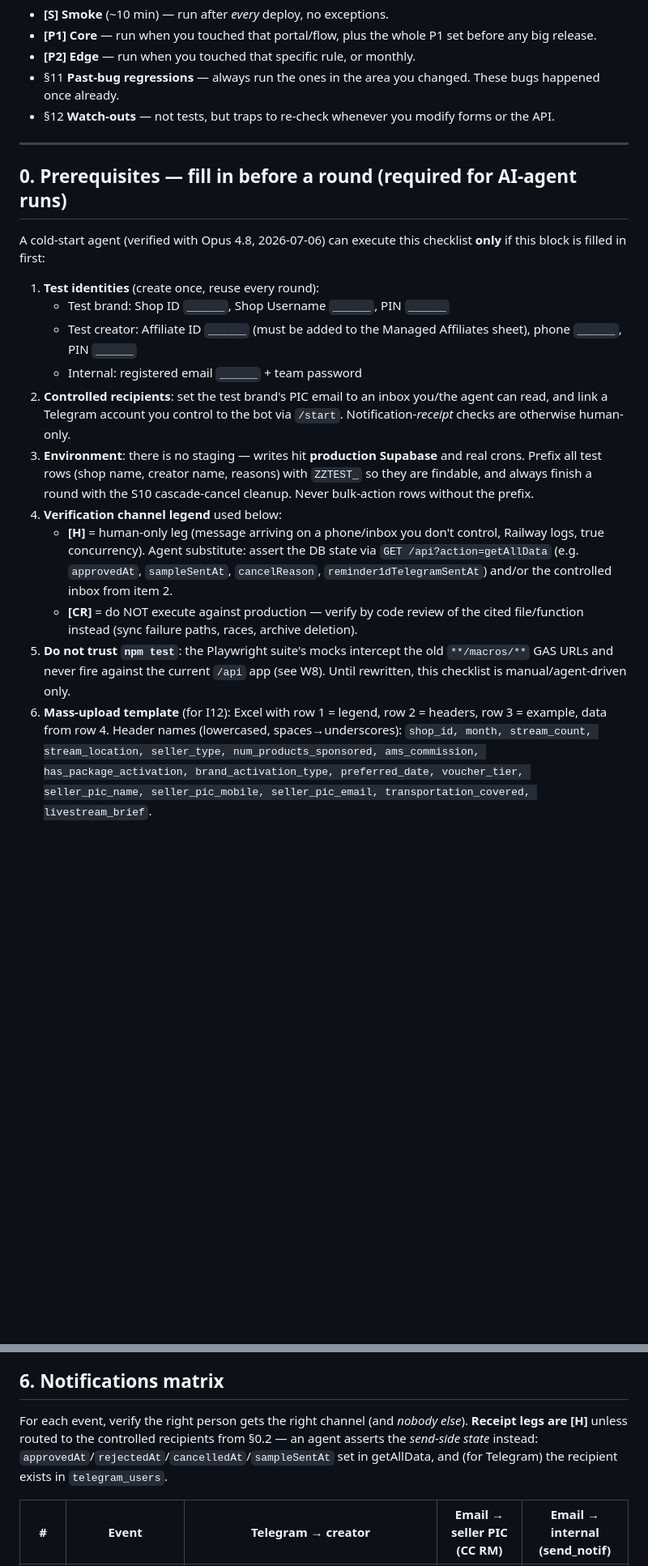
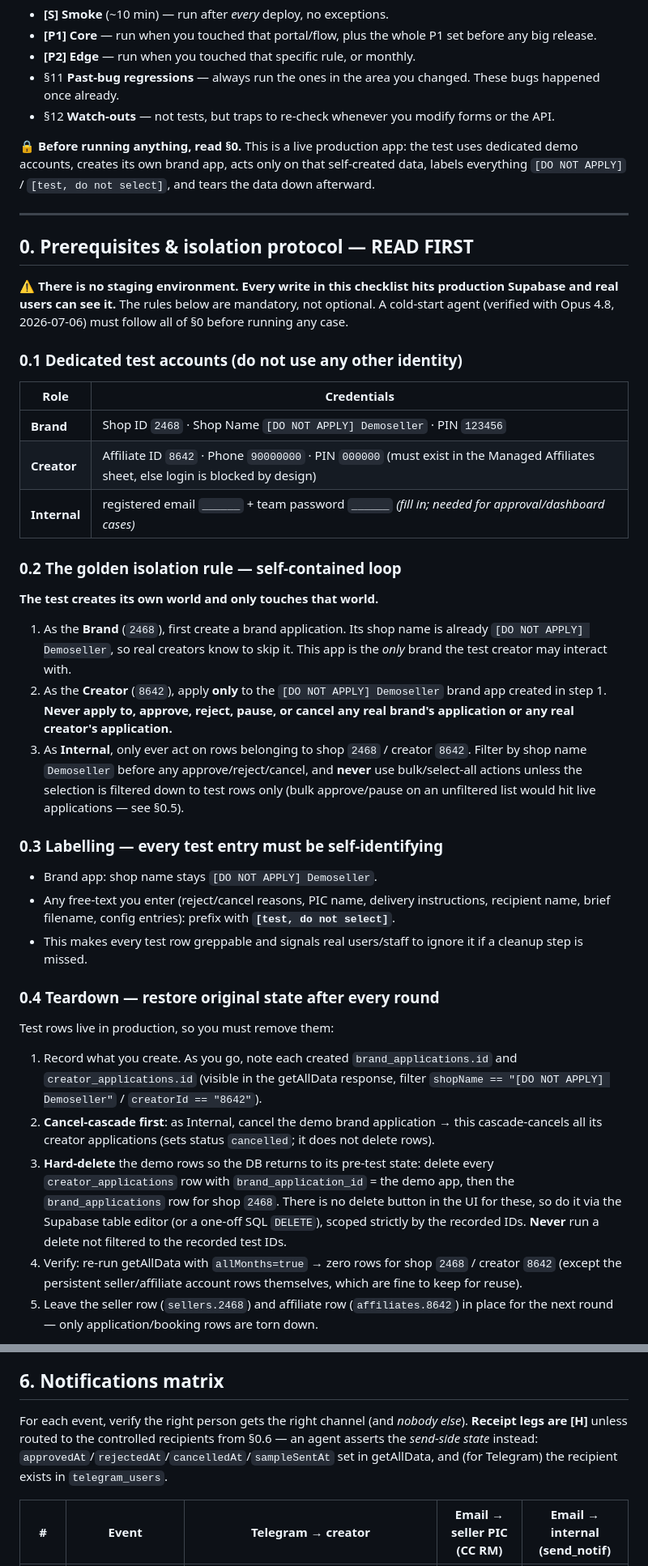
Before and after one commit to kxs7733/livestream-booking, a Markdown page: TEST_CASES.md, 2 parts joined by grey strips. Shown at 81% size. GitHub-like rendering; blank space fills up the shorter version.

```diff
--- a/TEST_CASES.md
+++ b/TEST_CASES.md
@@ -9,20 +9,43 @@ Run these whenever you add a feature or improvement. Deployed at: https://shopee
 - §11 **Past-bug regressions** — always run the ones in the area you changed. These bugs happened once already.
 - §12 **Watch-outs** — not tests, but traps to re-check whenever you modify forms or the API.
 
+🔒 **Before running anything, read §0.** This is a live production app: the test uses dedicated demo accounts, creates its own brand app, acts only on that self-created data, labels everything `[DO NOT APPLY]` / `[test, do not select]`, and tears the data down afterward.
+
 ---
 
-## 0. Prerequisites — fill in before a round (required for AI-agent runs)
+## 0. Prerequisites & isolation protocol — READ FIRST
 
-A cold-start agent (verified with Opus 4.8, 2026-07-06) can execute this checklist **only** if this block is filled in first:
+⚠️ **There is no staging environment. Every write in this checklist hits production Supabase and real users can see it.** The rules below are mandatory, not optional. A cold-start agent (verified with Opus 4.8, 2026-07-06) must follow all of §0 before running any case.
 
-1. **Test identities** (create once, reuse every round):
-   - Test brand: Shop ID `______`, Shop Username `______`, PIN `______`
-   - Test creator: Affiliate ID `______` (must be added to the Managed Affiliates sheet), phone `______`, PIN `______`
-   - Internal: registered email `______` + team password
-2. **Controlled recipients**: set the test brand's PIC email to an inbox you/the agent can read, and link a Telegram account you control to the bot via `/start`. Notification-*receipt* checks are otherwise human-only.
-3. **Environment**: there is no staging — writes hit **production Supabase** and real crons. Prefix all test rows (shop name, creator name, reasons) with `ZZTEST_` so they are findable, and always finish a round with the S10 cascade-cancel cleanup. Never bulk-action rows without the prefix.
-4. **Verification channel legend** used below:
-   - **[H]** = human-only leg (message arriving on a phone/inbox you don't control, Railway logs, true concurrency). Agent substitute: assert the DB state via `GET /api?action=getAllData` (e.g. `approvedAt`, `sampleSentAt`, `cancelReason`, `reminder1dTelegramSentAt`) and/or the controlled inbox from item 2.
-   - **[CR]** = do NOT execute against production — verify by code review of the cited file/function instead (sync failure paths, races, archive deletion).
-5. **Do not trust `npm test`**: the Playwright suite's mocks intercept the old `**/macros/**` GAS URLs and never fire against the current `/api` app (see W8). Until rewritten, this checklist is manual/agent-driven only.
-6. **Mass-upload template** (for I12): Excel with row 1 = legend, row 2 = headers, row 3 = example, data from row 4. Header names (lowercased, spaces→underscores): `shop_id, month, stream_count, stream_location, seller_type, num_products_sponsored, ams_commission, has_package_activation, brand_activation_type, preferred_date, voucher_tier, seller_pic_name, seller_pic_mobile, seller_pic_email, transportation_covered, livestream_brief`.
+### 0.1 Dedicated test accounts (do not use any other identity)
+
+| Role | Credentials |
+|---|---|
+| **Brand** | Shop ID `2468` · Shop Name `[DO NOT APPLY] Demoseller` · PIN `123456` |
+| **Creator** | Affiliate ID `8642` · Phone `90000000` · PIN `000000` (must exist in the Managed Affiliates sheet, else login is blocked by design) |
+| **Internal** | registered email `______` + team password `______` *(fill in; needed for approval/dashboard cases)* |
+
+### 0.2 The golden isolation rule — self-contained loop
+
+**The test creates its own world and only touches that world.**
+
+1. As the **Brand** (`2468`), first create a brand application. Its shop name is already `[DO NOT APPLY] Demoseller`, so real creators know to skip it. This app is the *only* brand the test creator may interact with.
+2. As the **Creator** (`8642`), apply **only** to the `[DO NOT APPLY] Demoseller` brand app created in step 1. **Never apply to, approve, reject, pause, or cancel any real brand's application or any real creator's application.**
+3. As **Internal**, only ever act on rows belonging to shop `2468` / creator `8642`. Filter by shop name `Demoseller` before any approve/reject/cancel, and **never** use bulk/select-all actions unless the selection is filtered down to test rows only (bulk approve/pause on an unfiltered list would hit live applications — see §0.5).
+
+### 0.3 Labelling — every test entry must be self-identifying
+
+- Brand app: shop name stays `[DO NOT APPLY] Demoseller`.
+- Any free-text you enter (reject/cancel reasons, PIC name, delivery instructions, recipient name, brief filename, config entries): prefix with **`[test, do not select]`**.
+- This makes every test row greppable and signals real users/staff to ignore it if a cleanup step is missed.
+
+### 0.4 Teardown — restore original state after every round
+
+Test rows live in production, so you must remove them:
+
+1. Record what you create. As you go, note each created `brand_applications.id` and `creator_applications.id` (visible in the getAllData response, filter `shopName == "[DO NOT APPLY] Demoseller"` / `creatorId == "8642"`).
+2. **Cancel-cascade first**: as Internal, cancel the demo brand application → this cascade-cancels all its creator applications (sets status `cancelled`; it does not delete rows).
+3. **Hard-delete** the demo rows so the DB returns to its pre-test state: delete every `creator_applications` row with `brand_application_id` = the demo app, then the `brand_applications` row for shop `2468`. There is no delete button in the UI for these, so do it via the Supabase table editor (or a one-off SQL `DELETE`), scoped strictly by the recorded IDs. **Never** run a delete not filtered to the recorded test IDs.
+4. Verify: re-run getAllData with `allMonths=true` → zero rows for shop `2468` / creator `8642` (except the persistent seller/affiliate account rows themselves, which are fine to keep for reuse).
+5. Leave the seller row (`sellers.2468`) and affiliate row (`affiliates.8642`) in place for the next round — only application/booking rows are torn down.
+
@@ -131,7 +173,7 @@ A cold-start agent (verified with Opus 4.8, 2026-07-06) can execute this checkli
 
 ## 6. Notifications matrix
 
-For each event, verify the right person gets the right channel (and *nobody else*). **Receipt legs are [H]** unless routed to the controlled recipients from §0.2 — an agent asserts the *send-side state* instead: `approvedAt`/`rejectedAt`/`cancelledAt`/`sampleSentAt` set in getAllData, and (for Telegram) the recipient exists in `telegram_users`.
+For each event, verify the right person gets the right channel (and *nobody else*). **Receipt legs are [H]** unless routed to the controlled recipients from §0.6 — an agent asserts the *send-side state* instead: `approvedAt`/`rejectedAt`/`cancelledAt`/`sampleSentAt` set in getAllData, and (for Telegram) the recipient exists in `telegram_users`.
 
 | # | Event | Telegram → creator | Email → seller PIC (CC RM) | Email → internal (send_notif) |
 |---|---|---|---|---|
```
Also changed, not shown: other parts of TEST_CASES.md (+37 -18 lines).
